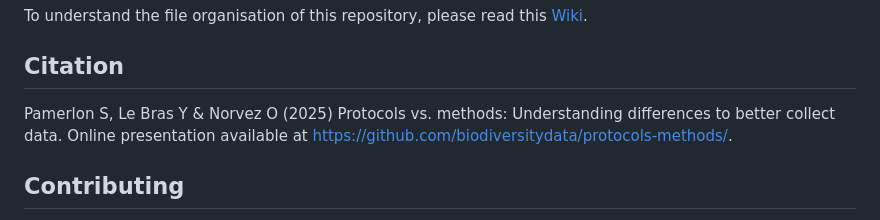
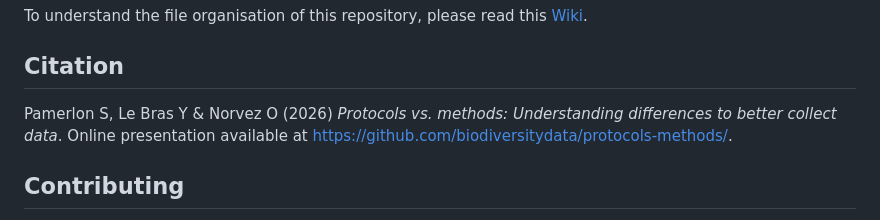
Before and after one commit to biodiversitydata/protocols-methods, a Markdown page: README.md, the part around the change. Rendered like a GitHub page.

```diff
--- a/README.md
+++ b/README.md
@@ -82,7 +82,7 @@ To understand the file organisation of this repository, please read this [Wiki](
 
 ## Citation
 
-Pamerlon S, Le Bras Y & Norvez O (2025) Protocols vs. methods: Understanding differences to better collect data. Online presentation available at <https://github.com/biodiversitydata/protocols-methods/>.
+Pamerlon S, Le Bras Y & Norvez O (2026) _Protocols vs. methods: Understanding differences to better collect data_. Online presentation available at <https://github.com/biodiversitydata/protocols-methods/>.
 
 
 ## Contributing
```
